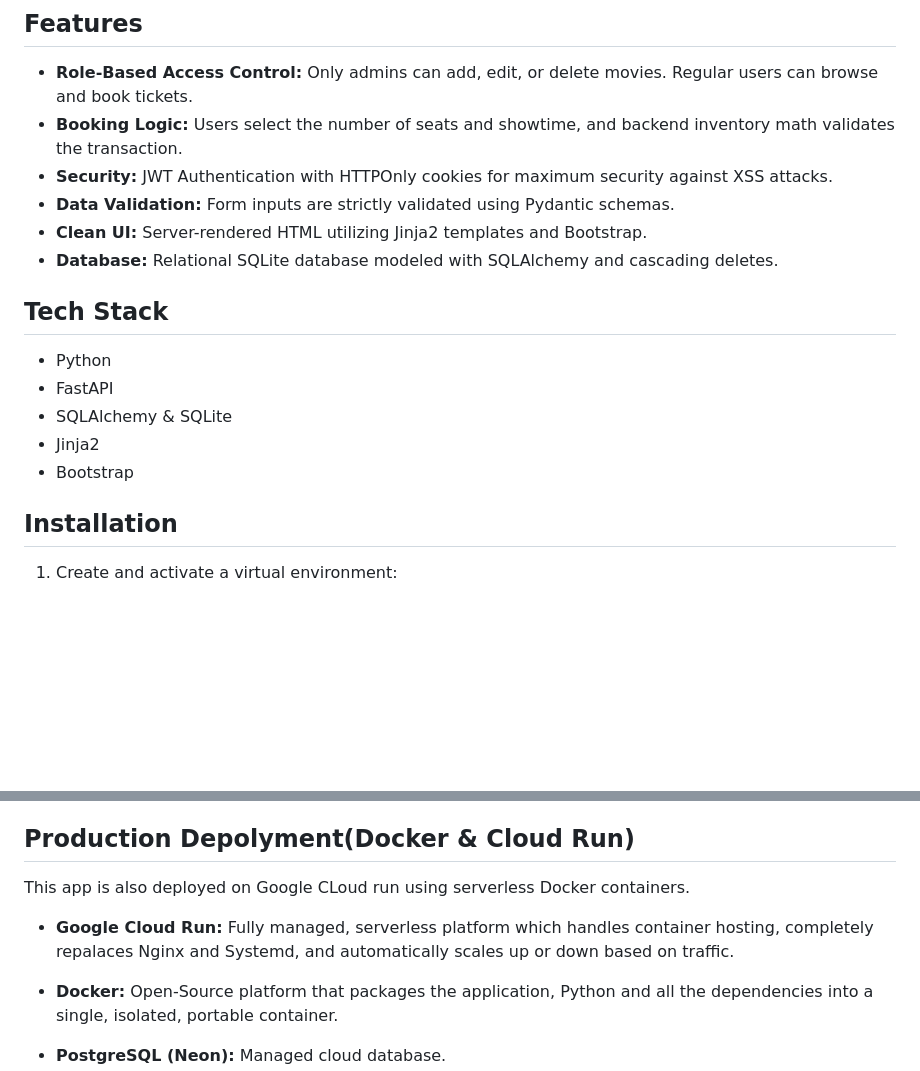
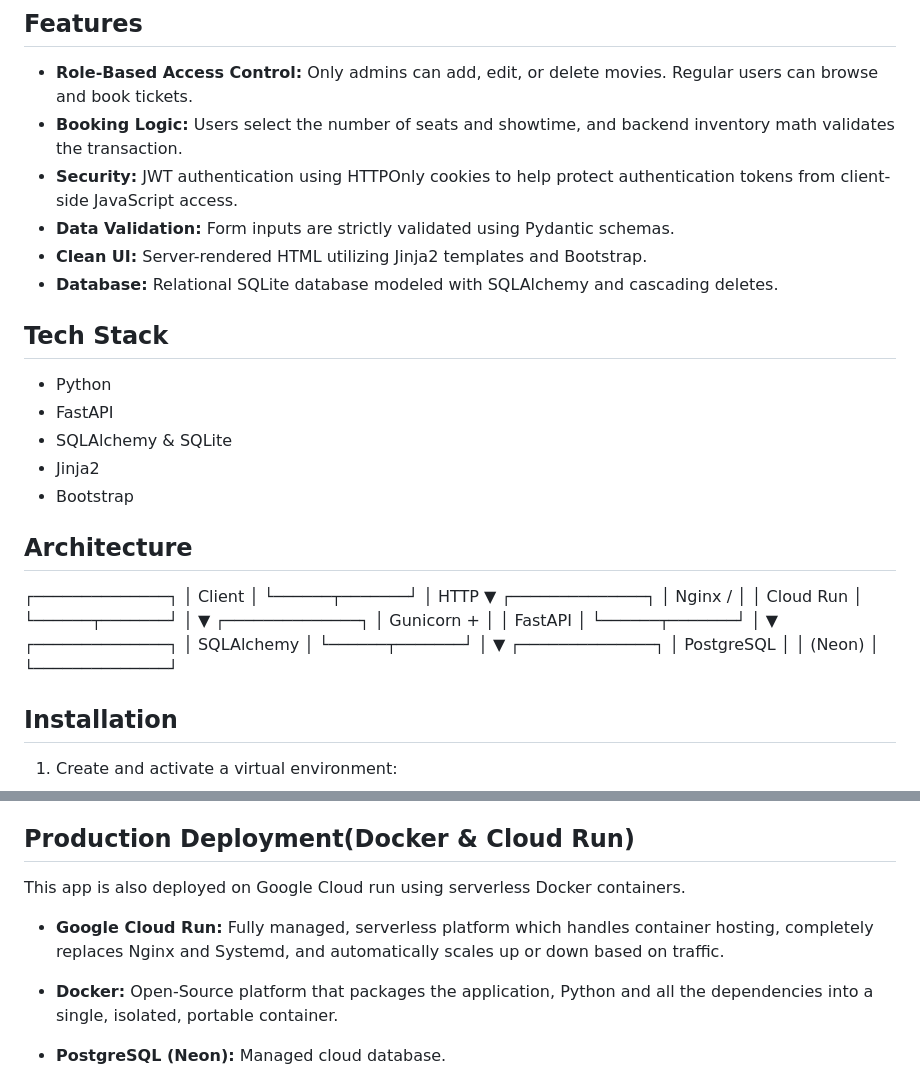
Before and after one commit to dyani368/fastapi-movie-booking, a Markdown page: README.md, 2 parts joined by grey strips. GitHub-like rendering; blank space fills up the shorter version.

```diff
--- a/README.md
+++ b/README.md
@@ -5,7 +5,7 @@ A full-stack movie booking system built with FastAPI, featuring role-based JWT A
 ## Features
 * **Role-Based Access Control:** Only admins can add, edit, or delete movies. Regular users can browse and book tickets.
 * **Booking Logic:** Users select the number of seats and showtime, and backend inventory math validates the transaction.
-* **Security:** JWT Authentication with HTTPOnly cookies for maximum security against XSS attacks.
+* **Security:** JWT authentication using HTTPOnly cookies to help protect authentication tokens from client-side JavaScript access.
 * **Data Validation:** Form inputs are strictly validated using Pydantic schemas.
 * **Clean UI:** Server-rendered HTML utilizing Jinja2 templates and Bootstrap.
 * **Database:** Relational SQLite database modeled with SQLAlchemy and cascading deletes.
@@ -16,6 +16,36 @@ A full-stack movie booking system built with FastAPI, featuring role-based JWT A
 * SQLAlchemy & SQLite
 * Jinja2
 * Bootstrap
+
+## Architecture
+
+┌──────────────┐
+│    Client    │
+└──────┬───────┘
+       │ HTTP
+       ▼
+┌──────────────┐
+│ Nginx /      │
+│ Cloud Run    │
+└──────┬───────┘
+       │
+       ▼
+┌──────────────┐
+│ Gunicorn +   │
+│ FastAPI      │
+└──────┬───────┘
+       │
+       ▼
+┌──────────────┐
+│ SQLAlchemy   │
+└──────┬───────┘
+       │
+       ▼
+┌──────────────┐
+│ PostgreSQL   │
+│ (Neon)       │
+└──────────────┘
+
 
 ## Installation
 
@@ -47,11 +77,11 @@ This application is deployed on a Linux VPS using a traditional reverse-proxy ar
 * **Gunicorn & Systemd:** Gunicorn acts as a process manager with Uvicorn workers. Systemd runs Gunicorn in the background 24/7 and restarts it automatically if it crashes or if the server reboots.
 * **Nginx:** Acts as a reverse proxy. It listens on port 80 (HTTP) and forwards internet traffic to the local Gunicorn port (8000). It acts as a security buffer and load balancer so the FastAPI app isn't directly exposed to the raw internet.
 
-## Production Depolyment(Docker & Cloud Run)
+## Production Deployment(Docker & Cloud Run)
 
-This app is also deployed on Google CLoud run using serverless Docker containers.
+This app is also deployed on Google Cloud run using serverless Docker containers.
 
-* **Google Cloud Run:** Fully managed, serverless platform which handles container hosting, completely repalaces Nginx and Systemd, and automatically scales up or down based on traffic.
+* **Google Cloud Run:** Fully managed, serverless platform which handles container hosting, completely replaces Nginx and Systemd, and automatically scales up or down based on traffic.
 
 * **Docker:** Open-Source platform that packages the application, Python and all the dependencies into a single, isolated, portable container.
 
```
